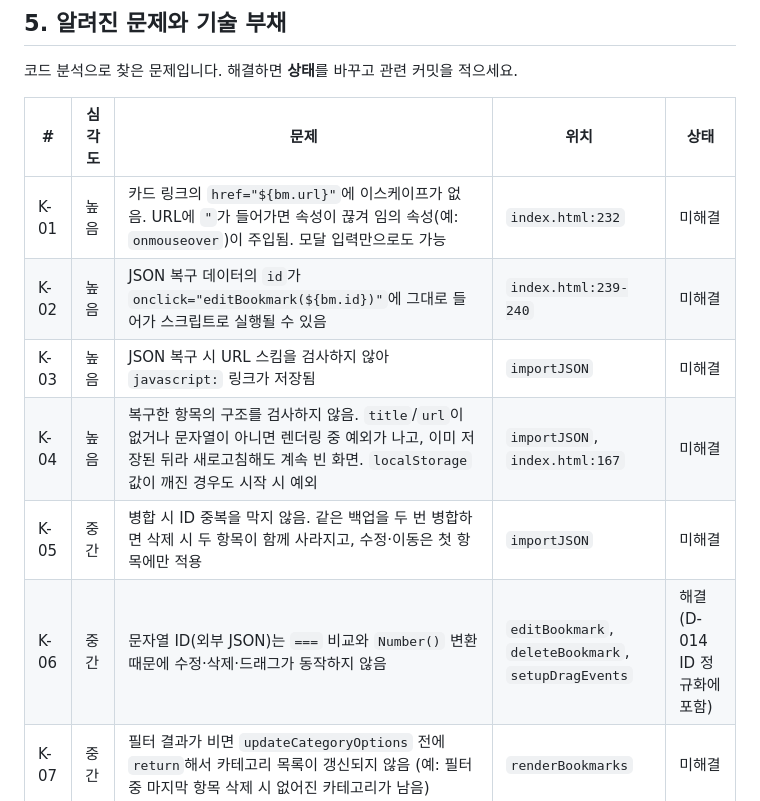
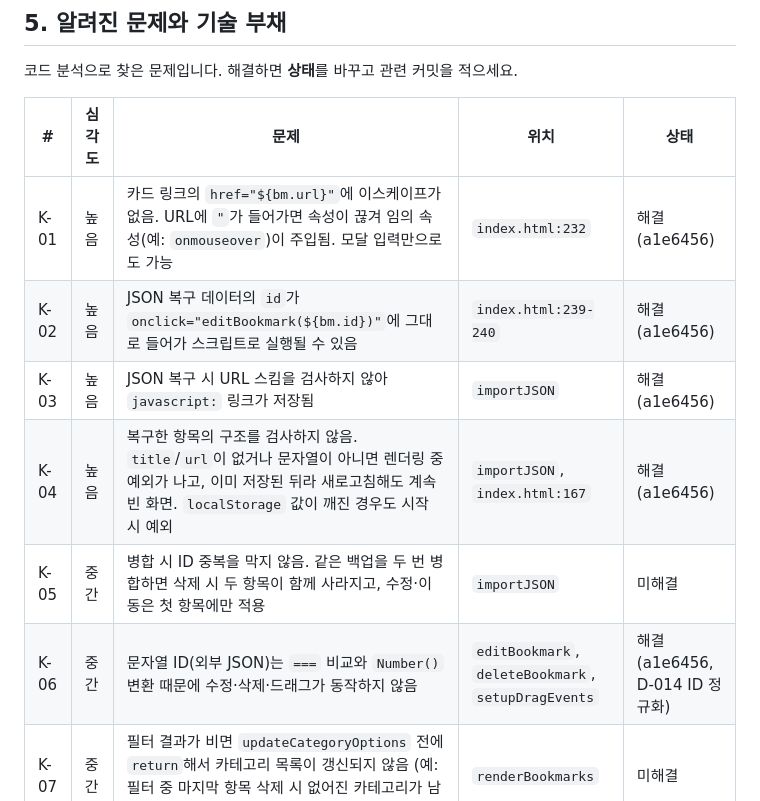
Before and after one commit to Jaydrobin/jdrbmmanager, a Markdown page: docs/DECISIONS.md, the part around the change. GitHub-like rendering.

Commit message:
문서: K-01~K-04, K-06 해결 상태 기록
Co-Authored-By: Claude Opus 5.5 <noreply@anthropic.com>

```diff
--- a/docs/DECISIONS.md
+++ b/docs/DECISIONS.md
@@ -148,12 +148,12 @@
 
 | # | 심각도 | 문제 | 위치 | 상태 |
 |---|---|---|---|---|
-| K-01 | 높음 | 카드 링크의 `href="${bm.url}"`에 이스케이프가 없음. URL에 `"`가 들어가면 속성이 끊겨 임의 속성(예: `onmouseover`)이 주입됨. 모달 입력만으로도 가능 | `index.html:232` | 미해결 |
-| K-02 | 높음 | JSON 복구 데이터의 `id`가 `onclick="editBookmark(${bm.id})"`에 그대로 들어가 스크립트로 실행될 수 있음 | `index.html:239-240` | 미해결 |
-| K-03 | 높음 | JSON 복구 시 URL 스킴을 검사하지 않아 `javascript:` 링크가 저장됨 | `importJSON` | 미해결 |
-| K-04 | 높음 | 복구한 항목의 구조를 검사하지 않음. `title`/`url`이 없거나 문자열이 아니면 렌더링 중 예외가 나고, 이미 저장된 뒤라 새로고침해도 계속 빈 화면. `localStorage` 값이 깨진 경우도 시작 시 예외 | `importJSON`, `index.html:167` | 미해결 |
+| K-01 | 높음 | 카드 링크의 `href="${bm.url}"`에 이스케이프가 없음. URL에 `"`가 들어가면 속성이 끊겨 임의 속성(예: `onmouseover`)이 주입됨. 모달 입력만으로도 가능 | `index.html:232` | 해결 (a1e6456) |
+| K-02 | 높음 | JSON 복구 데이터의 `id`가 `onclick="editBookmark(${bm.id})"`에 그대로 들어가 스크립트로 실행될 수 있음 | `index.html:239-240` | 해결 (a1e6456) |
+| K-03 | 높음 | JSON 복구 시 URL 스킴을 검사하지 않아 `javascript:` 링크가 저장됨 | `importJSON` | 해결 (a1e6456) |
+| K-04 | 높음 | 복구한 항목의 구조를 검사하지 않음. `title`/`url`이 없거나 문자열이 아니면 렌더링 중 예외가 나고, 이미 저장된 뒤라 새로고침해도 계속 빈 화면. `localStorage` 값이 깨진 경우도 시작 시 예외 | `importJSON`, `index.html:167` | 해결 (a1e6456) |
 | K-05 | 중간 | 병합 시 ID 중복을 막지 않음. 같은 백업을 두 번 병합하면 삭제 시 두 항목이 함께 사라지고, 수정·이동은 첫 항목에만 적용 | `importJSON` | 미해결 |
-| K-06 | 중간 | 문자열 ID(외부 JSON)는 `===` 비교와 `Number()` 변환 때문에 수정·삭제·드래그가 동작하지 않음 | `editBookmark`, `deleteBookmark`, `setupDragEvents` | 해결 (D-014 ID 정규화에 포함) |
+| K-06 | 중간 | 문자열 ID(외부 JSON)는 `===` 비교와 `Number()` 변환 때문에 수정·삭제·드래그가 동작하지 않음 | `editBookmark`, `deleteBookmark`, `setupDragEvents` | 해결 (a1e6456, D-014 ID 정규화) |
 | K-07 | 중간 | 필터 결과가 비면 `updateCategoryOptions` 전에 `return`해서 카테고리 목록이 갱신되지 않음 (예: 필터 중 마지막 항목 삭제 시 없어진 카테고리가 남음) | `renderBookmarks` | 미해결 |
 | K-08 | 낮음 | 첫 방문 때 OS 테마를 저장해 버려 이후 OS 설정 변경을 따르지 않음 | `initTheme` → `applyTheme` | 미해결 |
 | K-09 | 낮음 | 모달에서 Esc로 닫기, Enter로 저장이 안 됨. `<form>`이 없어 `required`·`type="url"` 검증이 동작하지 않음 | 모달 마크업 | 미해결 |
```
